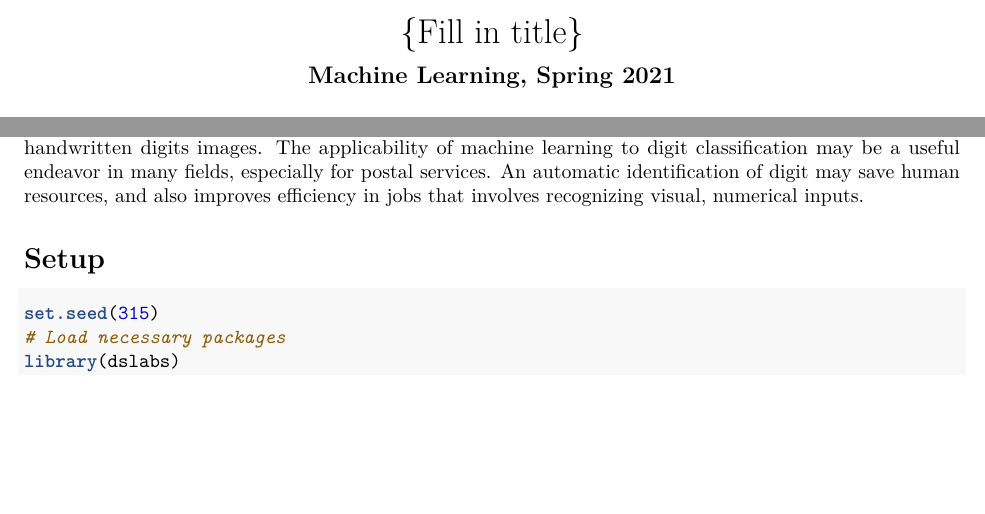
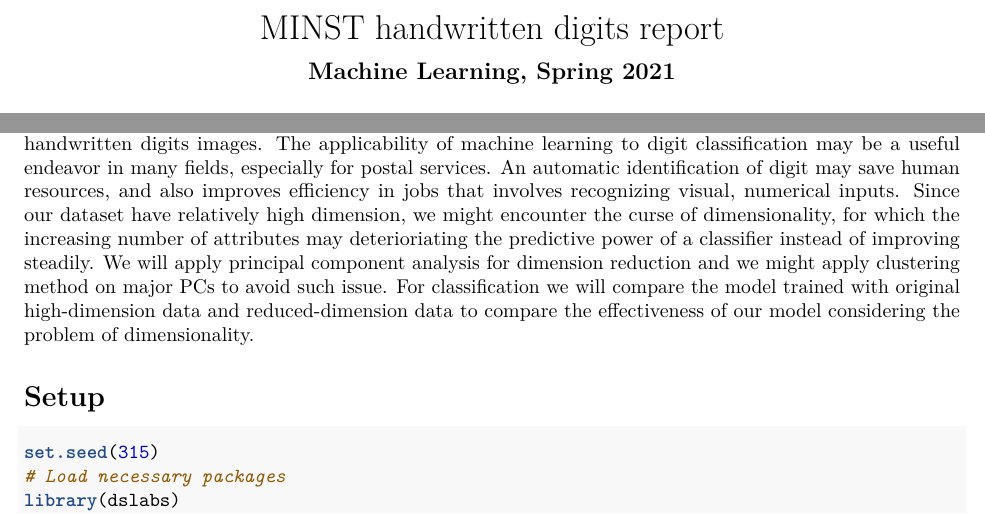
Before and after one commit to UNC-2021-STOR-565-Proj-1-Group-7/MINST-Classification, an R Markdown document (Project1.Rmd): two parts of page 1 of 15, joined at a grey line, cut at the place of the change, the shorter picture padded with empty space. Rendered offline with R 4.5, knitr and Pandoc, then LaTeX, with nearby package versions; some code elsewhere in the file could not run offline; a font, style sheet, LaTeX package, included part or bibliography that could not be used is replaced or left out.

Commit message:
update writing

````diff
--- a/Project1.Rmd
+++ b/Project1.Rmd
@@ -1,5 +1,5 @@
 ---
-title: "{Fill in title}"
+title: "MINST handwritten digits report"
 author: "Shilong Dai, Alex Mangiapane, Yinuo Hu"
 header-includes:
 - \usepackage{amsgen,amsmath,amstext,amsbsy,amsopn,amssymb,mathabx,amsthm,bm,bbm}
@@ -17,6 +17,7 @@ Our report studied the MNIST handwritten digits data by conducting exploratory d
 # Introduction
 
 We used the MNIST handwritten digits dataset from http://yann.lecun.com/exdb/mnist/, which is a collection of grey-scale images of handwritten digits that contains 1 categorical variable indicating the label of digits (from 0-9) and 784 numerical variable representing the pixels of the images. Since some of the handwritten digits are curly and blur which may create difficulties for computers to classify, it is interesting to explore how well machine learning algorithms may perform for classification and clustering of these handwritten digits images. The applicability of machine learning to digit classification may be a useful endeavor in many fields, especially for postal services. An automatic identification of digit may save human resources, and also improves efficiency in jobs that involves recognizing visual, numerical inputs.
+Since our dataset have relatively high dimension, we might encounter the curse of dimensionality, for which the increasing number of attributes may deterioriating the predictive power of a classifier instead of improving steadily. We will apply principal component analysis for dimension reduction and we might apply clustering method on major PCs to avoid such issue. For classification we will compare the model trained with original high-dimension data and reduced-dimension data to compare the effectiveness of our model considering the problem of dimensionality.
 
 # Setup
 ```{r}
````
